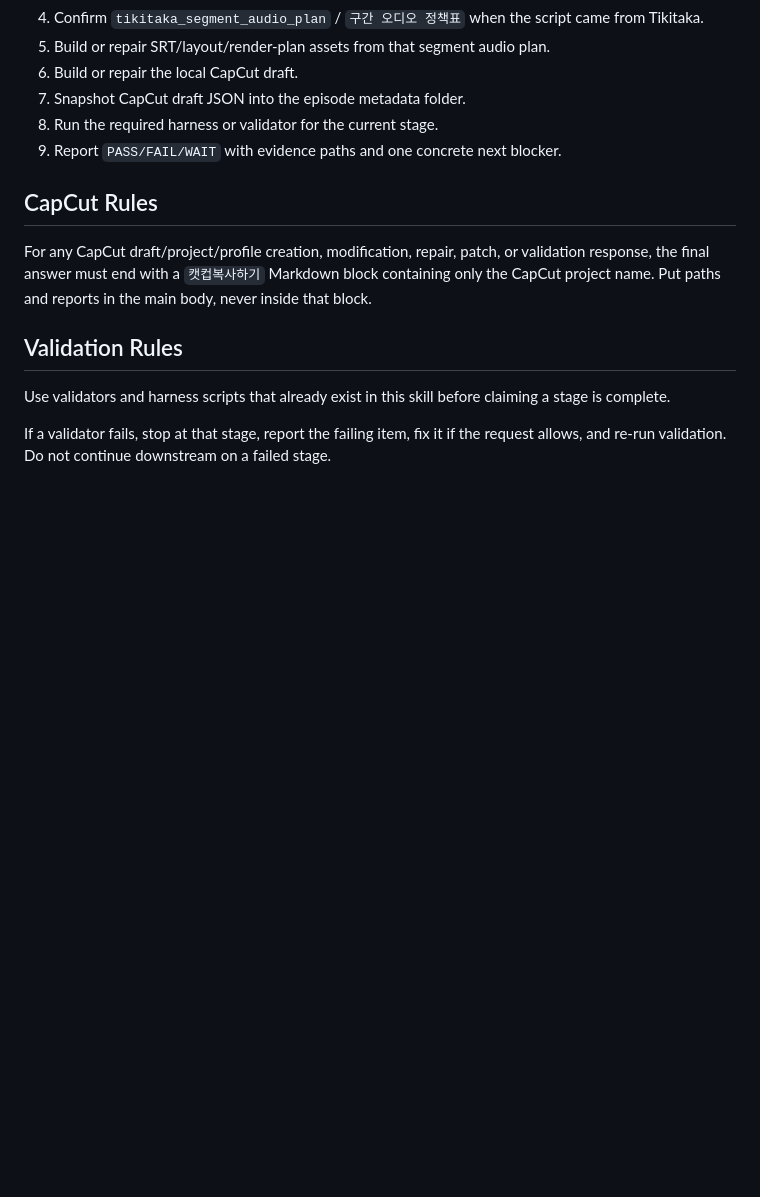
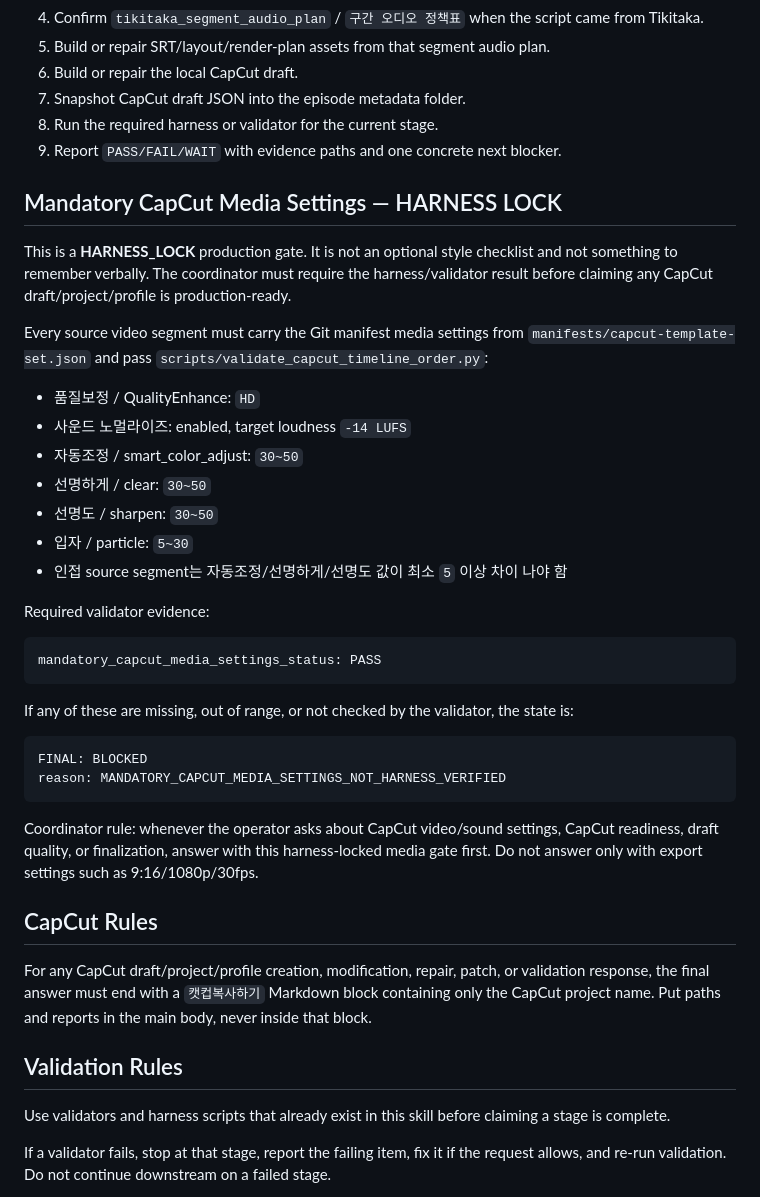
Before and after one commit to taktwosj/22utube-agent-skills, a Markdown page: skills/000short-production-agent/SKILL.md, the part around the change. Rendered like a GitHub page; blank space fills up the shorter version.

Commit message:
lock mandatory capcut media settings harness evidence
Require harness evidence before calling CapCut drafts production-ready.

- document mandatory quality, loudness, color/clear/sharpen/particle settings
- require mandatory_capcut_media_settings_status: PASS
- block FINAL when mandatory CapCut media settings are not harness verified

````diff
--- a/skills/000short-production-agent/SKILL.md
+++ b/skills/000short-production-agent/SKILL.md
@@ -194,6 +194,35 @@ exists. Ask for or route to the script owner first.
 8. Run the required harness or validator for the current stage.
 9. Report `PASS/FAIL/WAIT` with evidence paths and one concrete next blocker.
 
+## Mandatory CapCut Media Settings — HARNESS LOCK
+
+This is a **HARNESS_LOCK** production gate. It is not an optional style checklist and not something to remember verbally. The coordinator must require the harness/validator result before claiming any CapCut draft/project/profile is production-ready.
+
+Every source video segment must carry the Git manifest media settings from `manifests/capcut-template-set.json` and pass `scripts/validate_capcut_timeline_order.py`:
+
+- 품질보정 / QualityEnhance: `HD`
+- 사운드 노멀라이즈: enabled, target loudness `-14 LUFS`
+- 자동조정 / smart_color_adjust: `30~50`
+- 선명하게 / clear: `30~50`
+- 선명도 / sharpen: `30~50`
+- 입자 / particle: `5~30`
+- 인접 source segment는 자동조정/선명하게/선명도 값이 최소 `5` 이상 차이 나야 함
+
+Required validator evidence:
+
+```text
+mandatory_capcut_media_settings_status: PASS
+```
+
+If any of these are missing, out of range, or not checked by the validator, the state is:
+
+```text
+FINAL: BLOCKED
+reason: MANDATORY_CAPCUT_MEDIA_SETTINGS_NOT_HARNESS_VERIFIED
+```
+
+Coordinator rule: whenever the operator asks about CapCut video/sound settings, CapCut readiness, draft quality, or finalization, answer with this harness-locked media gate first. Do not answer only with export settings such as 9:16/1080p/30fps.
+
 ## CapCut Rules
 
 For any CapCut draft/project/profile creation, modification, repair, patch, or
````
